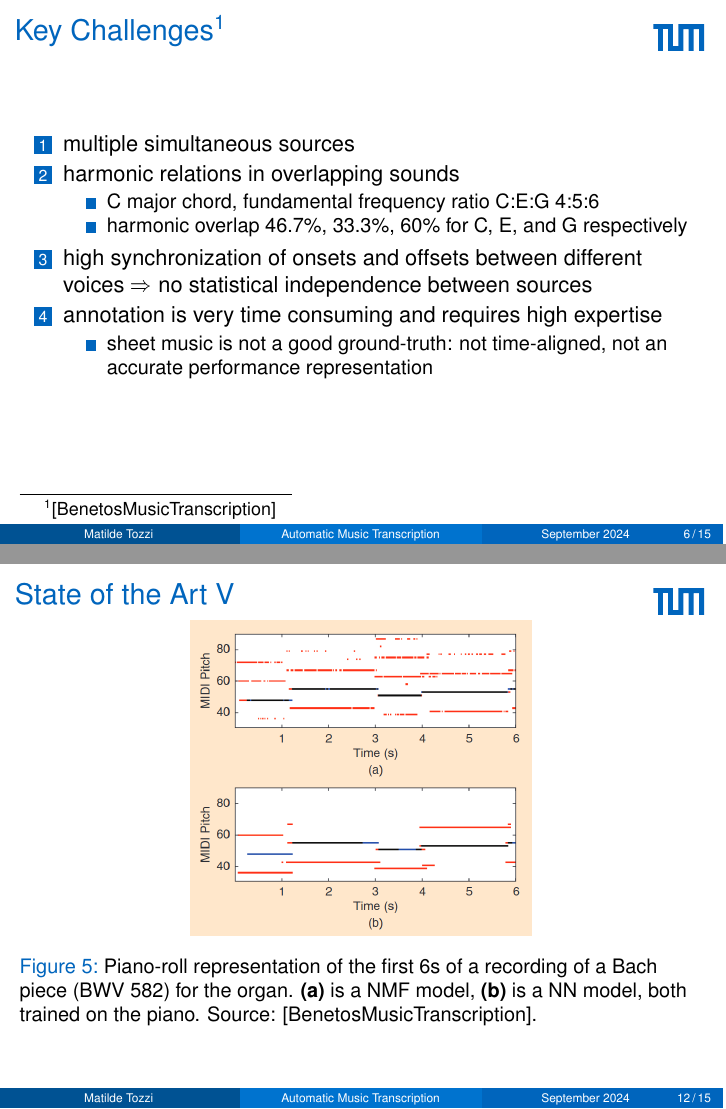
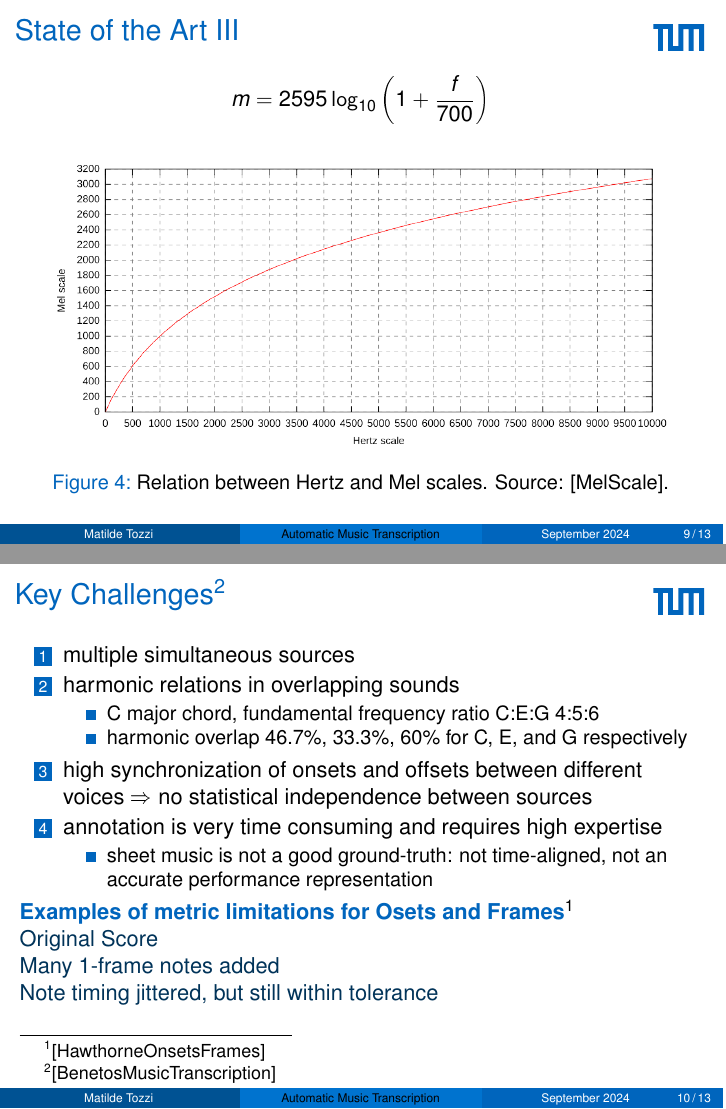
Before and after one commit to matilde-t/Ferienakademie2024, LaTeX slides (template-pdflatex.tex): pages 6 and 12 of 15 before the commit and pages 9 and 10 of 13 after it, joined at a grey line. Compiled offline with pdfLaTeX.

Commit message:
add examples

```diff
--- a/template-pdflatex.tex
+++ b/template-pdflatex.tex
@@ -17,6 +17,7 @@
 \usepackage[utf8]{inputenc}
 \usepackage{helvet}
 \usepackage[english]{babel}
+\usepackage{hyperref}
 
 \usepackage{natbib} % for the bibliography
 % \setcitestyle{numbers}
@@ -82,11 +83,18 @@
 \subtitle{Overview, Onsets and Frames, Unaligned Supervision}
 
 \author{Matilde Tozzi}
-\institute[]{Ferienakademie 2024}
+\institute[]{Ferienakademie}
 \date[September 2024]{September 2024}
 
 \newcommand{\emp}[1]{\textcolor{tum}{\textbf{#1}}}
 \graphicspath{{.}{./Pictures/}}
+
+\hypersetup{
+  colorlinks   = true, %Colours links instead of ugly boxes
+  urlcolor     = tum-darker, %Colour for external hyperlinks
+  linkcolor    = black, %Colour of internal links
+  citecolor   = black %Colour of citations
+}
 
 \begin{document}
 \beamertemplatenavigationsymbolsempty
@@ -168,24 +176,6 @@
 % 	\end{itemize}
 % \end{frame}
 
-\subsection{Key Challenges}
-\begin{frame}
-	\frametitle{Key Challenges\footnote{\cite{Overview}}}
-	\begin{enumerate}
-		\item multiple simultaneous sources
-		\item harmonic relations in overlapping sounds
-		      \begin{itemize}
-			      \item C major chord, fundamental frequency ratio C:E:G 4:5:6
-			      \item harmonic overlap 46.7\%, 33.3\%, 60\% for C, E, and G respectively
-		      \end{itemize}
-		\item high synchronization of onsets and offsets between different voices $\Rightarrow$ no statistical independence between sources
-		\item annotation is very time consuming and requires high expertise
-		      \begin{itemize}
-			      \item sheet music is not a good ground-truth: not time-aligned, not an accurate performance representation
-		      \end{itemize}
-	\end{enumerate}
-
-\end{frame}
 
 \subsection{AMT Approaches}
 \begin{frame}[shrink=10]
@@ -250,22 +240,74 @@
 
 
 
-	\end{enumerate}
+	% \end{enumerate}
 
 	\framebreak
 
 	\begin{block}{Mel-Spectrogram}
+		The \emp{mel scale} (after the word \textit{melody})
+		is a perceptual scale of pitches judged by listeners to be equal in distance from one another.
+
+		\begin{itemize}
+			\item Reference point: 1000 mels = 1000 Hz tone, 40 dB above the listener's threshold.
+			\item Above about 500 Hz, increasingly large intervals are judged by listeners to produce equal pitch increments.
+		\end{itemize}
+
+
 
 	\end{block}
 
 	\framebreak
 
+	\begin{equation*}
+		m = 2595\log_{10}\left(1+\frac{f}{700}\right)
+	\end{equation*}
+
 	\begin{figure}[!ht]
 		\centering
-		\includegraphics[width=.5\textwidth]{comparison.png}
-		\caption{Piano-roll representation of the first 6s of a recording of a Bach piece (BWV 582) for the organ. \textbf{(a)} is a NMF model, \textbf{(b)} is a NN model, both trained on the piano. Source: \cite{Overview}.}
-		\label{fig:comparison}
+		\includegraphics[width=.9\textwidth]{Mel-Hz_plot.png}
+		\caption{Relation between Hertz and Mel scales. Source: \cite{MEL}.}
+		\label{fig:mel}
 	\end{figure}
+
+
+	% \framebreak
+
+	% \begin{figure}[!ht]
+	% 	\centering
+	% 	\includegraphics[width=.5\textwidth]{comparison.png}
+	% 	\caption{Piano-roll representation of the first 6s of a recording of a Bach piece (BWV 582) for the organ. \textbf{(a)} is a NMF model, \textbf{(b)} is a NN model, both trained on the piano. Source: \cite{Overview}.}
+	% 	\label{fig:comparison}
+	% \end{figure}
+
+\end{frame}
+
+\subsection{Key Challenges}
+\begin{frame}
+	\frametitle{Key Challenges\footnote{\cite{Overview}}}
+	\begin{enumerate}
+		\item multiple simultaneous sources
+		\item harmonic relations in overlapping sounds
+		      \begin{itemize}
+			      \item C major chord, fundamental frequency ratio C:E:G 4:5:6
+			      \item harmonic overlap 46.7\%, 33.3\%, 60\% for C, E, and G respectively
+		      \end{itemize}
+		\item high synchronization of onsets and offsets between different voices $\Rightarrow$ no statistical independence between sources
+		\item annotation is very time consuming and requires high expertise
+		      \begin{itemize}
+			      \item sheet music is not a good ground-truth: not time-aligned, not an accurate performance representation
+		      \end{itemize}
+	\end{enumerate}
+
+	\emp{Examples of metric limitations for Osets and Frames\footnote{\cite{OF}}}
+
+	\href{https://storage.googleapis.com/magentadata/papers/onsets-frames/fur_elise_framescore_good2.mp3}{Original Score}
+
+	\href{https://storage.googleapis.com/magentadata/papers/onsets-frames/fur_elise_framescore_bad3.mp3}{Many 1-frame notes added}
+
+	\href{https://storage.googleapis.com/magentadata/papers/onsets-frames/fur_elise_notejitter_score1.mp3}{Note timing jittered, but still within tolerance}
+
+
 
 \end{frame}
 
```
Also changed, not shown: Pictures/Mel-Hz_plot.png (added), Pictures/Mel-Hz_plot.svg (added), template-pdflatex.pdf, template-pdflatex.tex (29 more changed lines). Lines whose indentation alone changed are shown as unchanged.
